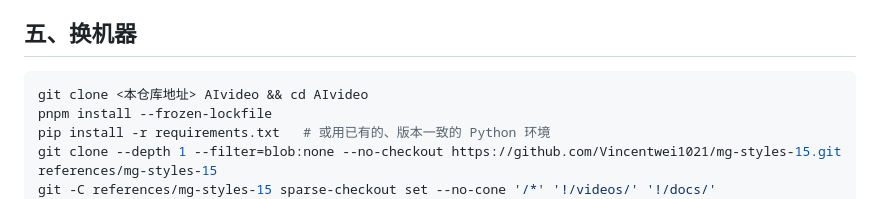
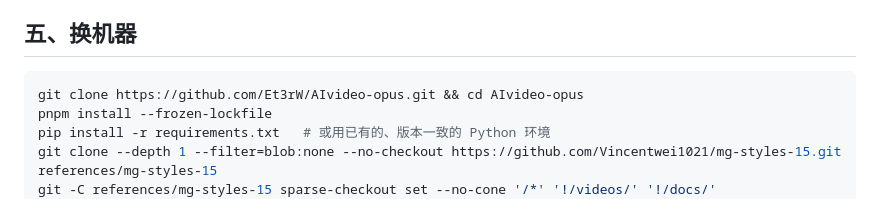
Before and after one commit to Et3rW/AIvideo-opus, a Markdown page: AGENTS.md, the part around the change. GitHub-like rendering.

Commit message:
AGENTS.md：写入仓库地址
Co-Authored-By: Claude Opus 5.5 <noreply@anthropic.com>

````diff
--- a/AGENTS.md
+++ b/AGENTS.md
@@ -52,7 +52,7 @@ tools/                       各片通用的辅助脚本
 ## 五、换机器
 
 ```bash
-git clone <本仓库地址> AIvideo && cd AIvideo
+git clone https://github.com/Et3rW/AIvideo-opus.git && cd AIvideo-opus
 pnpm install --frozen-lockfile
 pip install -r requirements.txt   # 或用已有的、版本一致的 Python 环境
 git clone --depth 1 --filter=blob:none --no-checkout https://github.com/Vincentwei1021/mg-styles-15.git references/mg-styles-15
````
